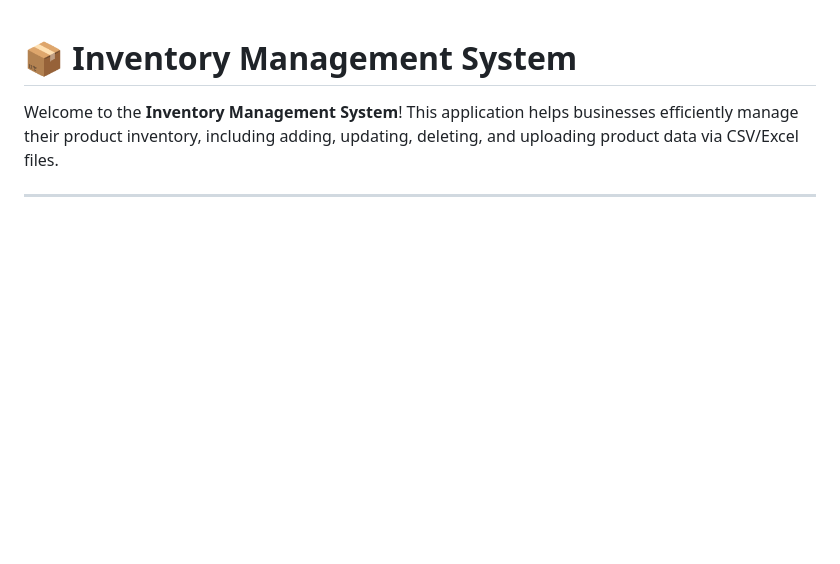
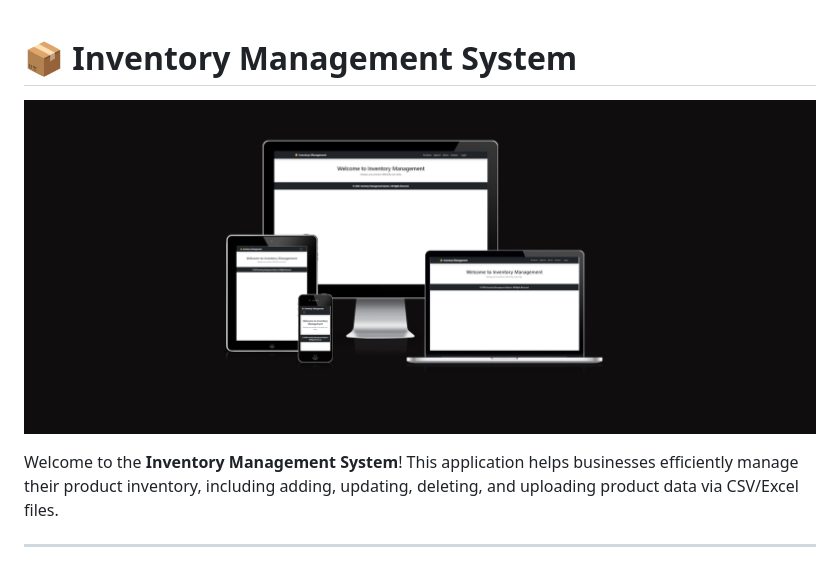
Before and after one commit to Purohit1999/inventory_management, a Markdown page: README.md, the part around the change. Drawn GitHub-style; blank space fills up the shorter version.

Commit message:
resposive image added

```diff
--- a/README.md
+++ b/README.md
@@ -1,4 +1,5 @@
 # 📦 Inventory Management System
+![Homepage](images/responsive.png)
 
 Welcome to the **Inventory Management System**! This application helps businesses efficiently manage their product inventory, including adding, updating, deleting, and uploading product data via CSV/Excel files.
 
```
